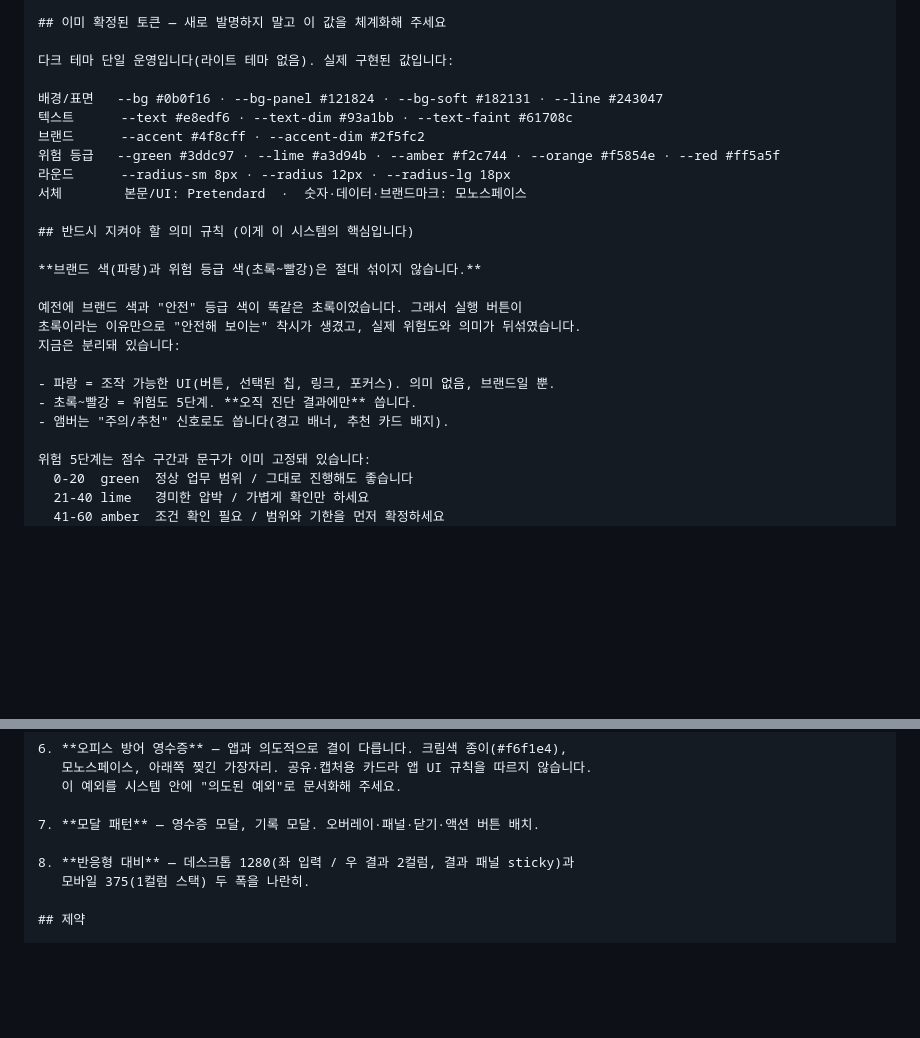
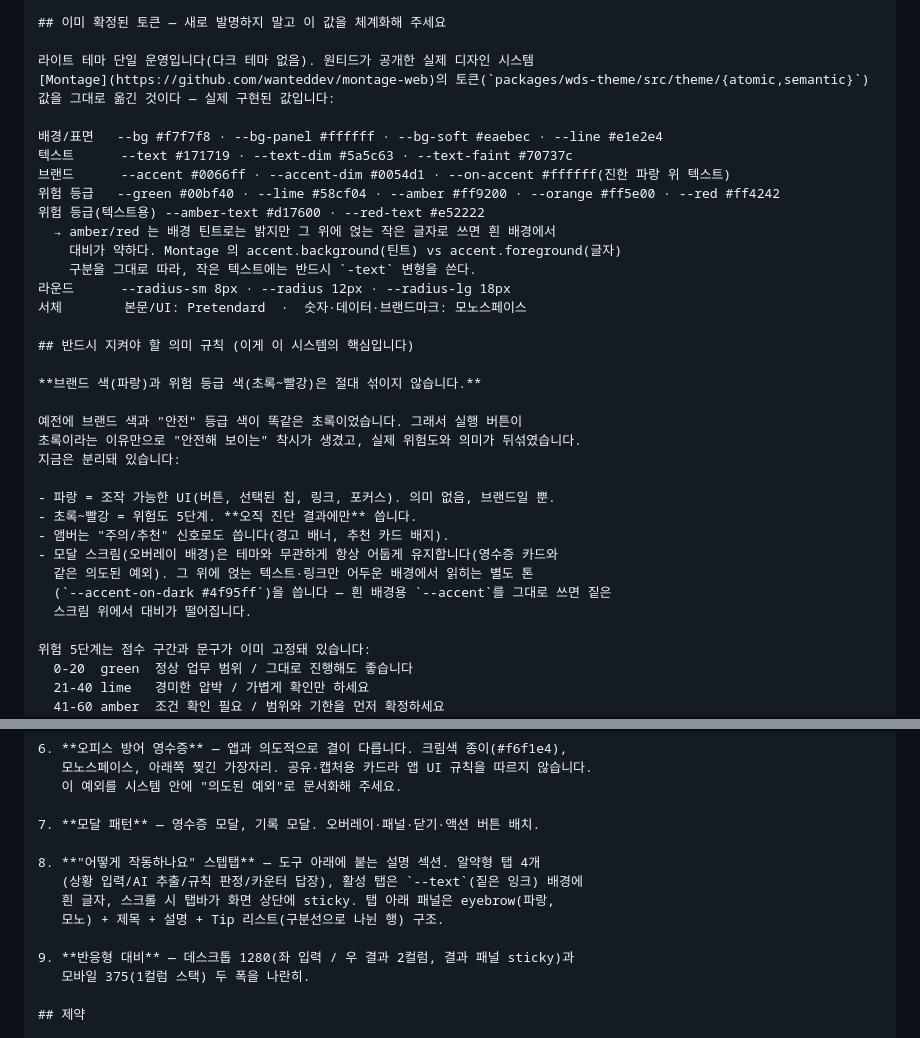
Before and after one commit to v2sion/office-firewall, a Markdown page: docs/design-system-prompt.md, 2 parts joined by grey strips. Rendered like a GitHub page; blank space fills up the shorter version.

Commit message:
docs: design-system-prompt.md 를 라이트/Montage 토큰 기준으로 갱신
다크 테마 → 라이트 테마 전환(c19e81c) 이후 이 문서만 옛 다크 토큰을
"이미 구현됨, 재발명 금지" 근거로 계속 담고 있었다. 실제 :root 값(Montage
atomic/semantic 토큰)으로 교체하고, amber/red 의 accent.background vs
accent.foreground 구분, 모달 스크림 위 --accent-on-dark 예외, 새로 추가된
"어떻게 작동하나요" 스텝탭 아트보드 항목을 반영했다.

Co-Authored-By: Claude Sonnet 5 <noreply@anthropic.com>
Claude-Session: https://claude.ai/code/session_01S2RJ8WpdKQeqUpyxvMcRLR

```diff
--- a/docs/design-system-prompt.md
+++ b/docs/design-system-prompt.md
@@ -24,12 +24,18 @@ Office Firewall 의 디자인 시스템 캔버스를 만들어 주세요.
 
 ## 이미 확정된 토큰 — 새로 발명하지 말고 이 값을 체계화해 주세요
 
-다크 테마 단일 운영입니다(라이트 테마 없음). 실제 구현된 값입니다:
+라이트 테마 단일 운영입니다(다크 테마 없음). 원티드가 공개한 실제 디자인 시스템
+[Montage](https://github.com/wanteddev/montage-web)의 토큰(`packages/wds-theme/src/theme/{atomic,semantic}`)
+값을 그대로 옮긴 것이다 — 실제 구현된 값입니다:
 
-배경/표면   --bg #0b0f16 · --bg-panel #121824 · --bg-soft #182131 · --line #243047
-텍스트      --text #e8edf6 · --text-dim #93a1bb · --text-faint #61708c
-브랜드      --accent #4f8cff · --accent-dim #2f5fc2
-위험 등급   --green #3ddc97 · --lime #a3d94b · --amber #f2c744 · --orange #f5854e · --red #ff5a5f
+배경/표면   --bg #f7f7f8 · --bg-panel #ffffff · --bg-soft #eaebec · --line #e1e2e4
+텍스트      --text #171719 · --text-dim #5a5c63 · --text-faint #70737c
+브랜드      --accent #0066ff · --accent-dim #0054d1 · --on-accent #ffffff(진한 파랑 위 텍스트)
+위험 등급   --green #00bf40 · --lime #58cf04 · --amber #ff9200 · --orange #ff5e00 · --red #ff4242
+위험 등급(텍스트용) --amber-text #d17600 · --red-text #e52222
+  → amber/red 는 배경 틴트로는 밝지만 그 위에 얹는 작은 글자로 쓰면 흰 배경에서
+    대비가 약하다. Montage 의 accent.background(틴트) vs accent.foreground(글자)
+    구분을 그대로 따라, 작은 텍스트에는 반드시 `-text` 변형을 쓴다.
 라운드      --radius-sm 8px · --radius 12px · --radius-lg 18px
 서체        본문/UI: Pretendard  ·  숫자·데이터·브랜드마크: 모노스페이스
 
@@ -44,6 +50,10 @@ Office Firewall 의 디자인 시스템 캔버스를 만들어 주세요.
 - 파랑 = 조작 가능한 UI(버튼, 선택된 칩, 링크, 포커스). 의미 없음, 브랜드일 뿐.
 - 초록~빨강 = 위험도 5단계. **오직 진단 결과에만** 씁니다.
 - 앰버는 "주의/추천" 신호로도 씁니다(경고 배너, 추천 카드 배지).
+- 모달 스크림(오버레이 배경)은 테마와 무관하게 항상 어둡게 유지합니다(영수증 카드와
+  같은 의도된 예외). 그 위에 얹는 텍스트·링크만 어두운 배경에서 읽히는 별도 톤
+  (`--accent-on-dark #4f95ff`)을 씁니다 — 흰 배경용 `--accent`를 그대로 쓰면 짙은
+  스크림 위에서 대비가 떨어집니다.
 
 위험 5단계는 점수 구간과 문구가 이미 고정돼 있습니다:
   0-20  green  정상 업무 범위 / 그대로 진행해도 좋습니다
@@ -77,7 +87,12 @@ Office Firewall 의 디자인 시스템 캔버스를 만들어 주세요.
 
 7. **모달 패턴** — 영수증 모달, 기록 모달. 오버레이·패널·닫기·액션 버튼 배치.
 
-8. **반응형 대비** — 데스크톱 1280(좌 입력 / 우 결과 2컬럼, 결과 패널 sticky)과
+8. **"어떻게 작동하나요" 스텝탭** — 도구 아래에 붙는 설명 섹션. 알약형 탭 4개
+   (상황 입력/AI 추출/규칙 판정/카운터 답장), 활성 탭은 `--text`(짙은 잉크) 배경에
+   흰 글자, 스크롤 시 탭바가 화면 상단에 sticky. 탭 아래 패널은 eyebrow(파랑,
+   모노) + 제목 + 설명 + Tip 리스트(구분선으로 나뉜 행) 구조.
+
+9. **반응형 대비** — 데스크톱 1280(좌 입력 / 우 결과 2컬럼, 결과 패널 sticky)과
    모바일 375(1컬럼 스택) 두 폭을 나란히.
 
 ## 제약
```
